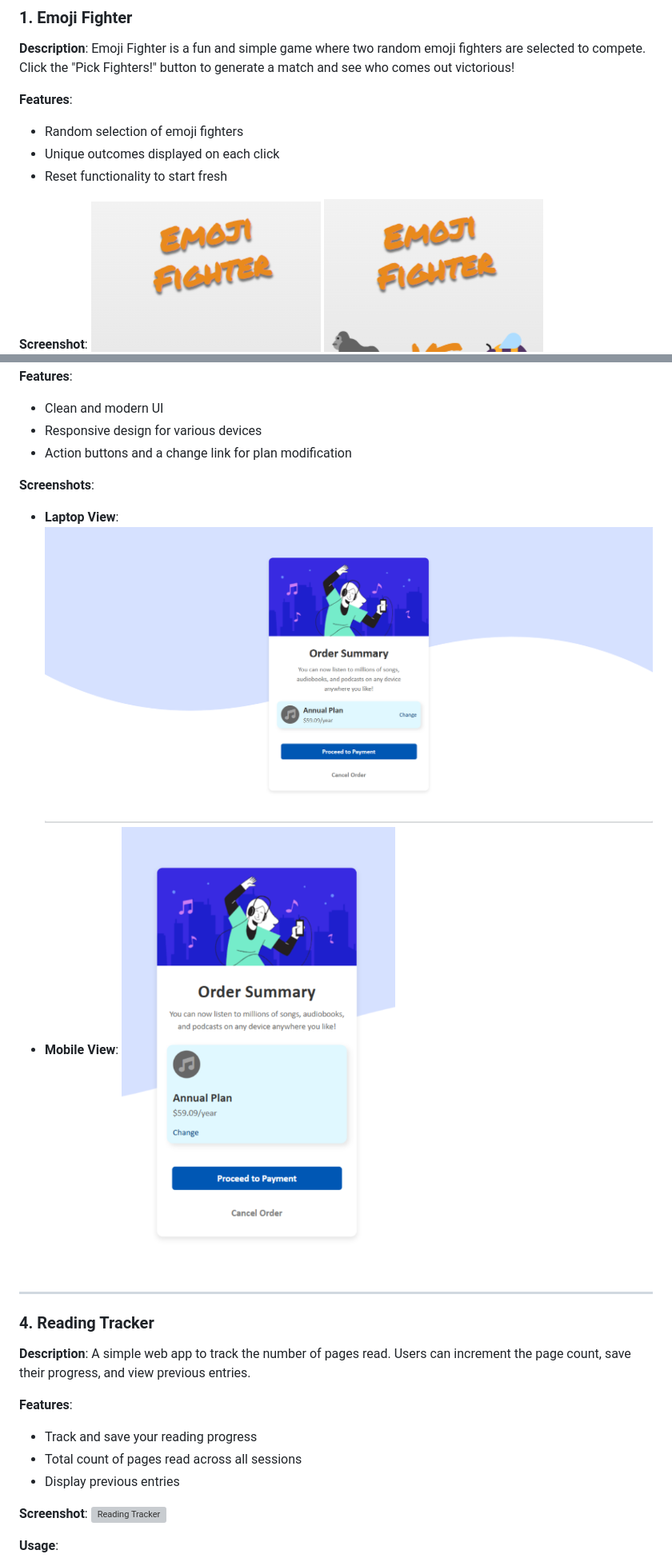
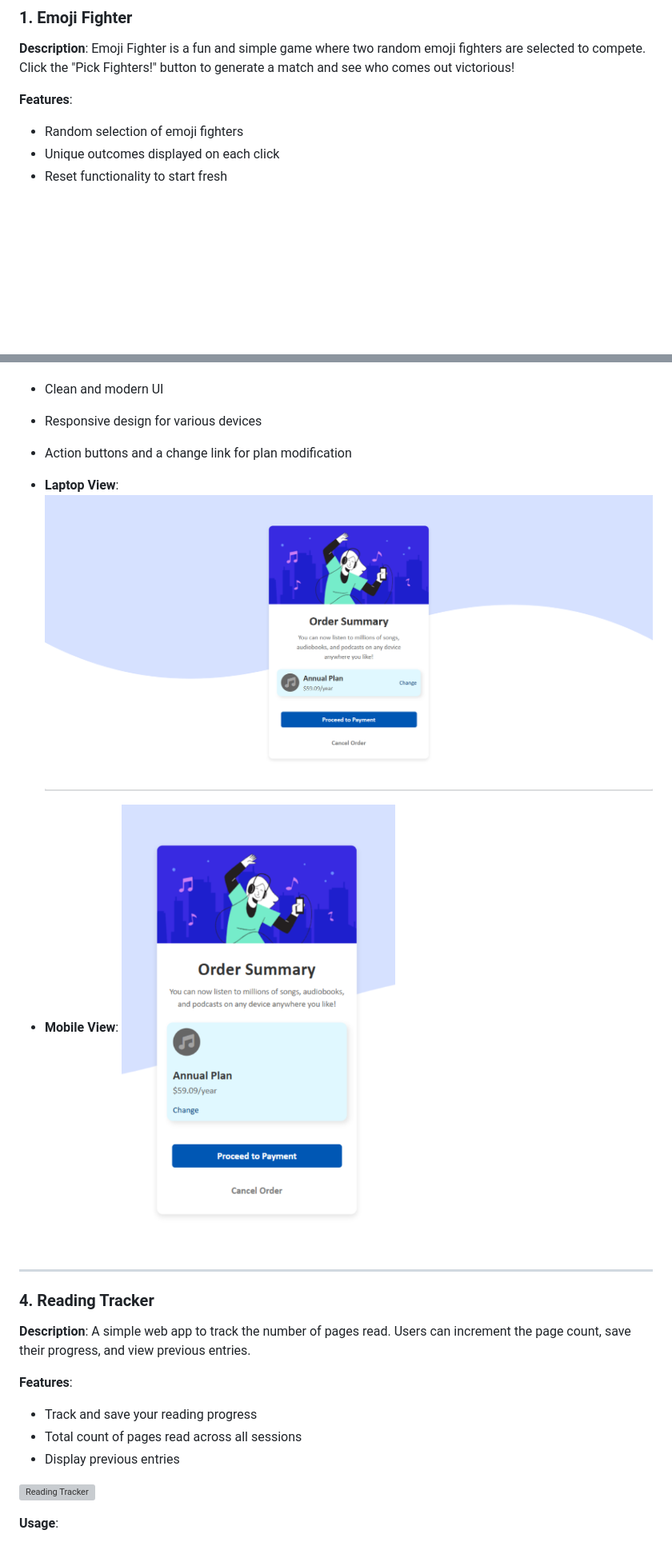
Before and after one commit to lakshu2702/BitSizeFun, a Markdown page: README.md, 2 parts joined by grey strips. Shown: that part at 80% size. Rendered like a GitHub page; blank space fills up the shorter version; grey boxes are pictures that could not be loaded.

```diff
--- a/README.md
+++ b/README.md
@@ -31,7 +31,6 @@ This collection includes various mini-projects, each showcasing different intera
 - Unique outcomes displayed on each click
 - Reset functionality to start fresh
 
-**Screenshot**:
 ![Emoji Fighter](Screenshots/EmojiFighter1.png)
 ![Emoji Fighter](Screenshots/EmojiFighter2.png)
 
@@ -67,9 +65,10 @@ This collection includes various mini-projects, each showcasing different intera
 - Responsive design for various devices
 - Action buttons and a change link for plan modification
 
-**Screenshots**:
-- **Laptop View**: ![Order Summary Laptop View](Screenshots/OrderSummary1.png)
-- **Mobile View**: ![Order Summary Mobile View](Screenshots/OrderSummary2.png)
+- **Laptop View**:
+  ![Order Summary Laptop View](Screenshots/OrderSummary1.png)
+- **Mobile View**:
+   ![Order Summary Mobile View](Screenshots/OrderSummary2.png)
 
 ---
 
@@ -81,7 +80,6 @@ This collection includes various mini-projects, each showcasing different intera
 - Total count of pages read across all sessions
 - Display previous entries
 
-**Screenshot**:
 ![Reading Tracker](Screenshots/PageCounter.png)
 
 **Usage**:
```
Also changed, not shown: other parts of README.md (+0 -1 lines).
